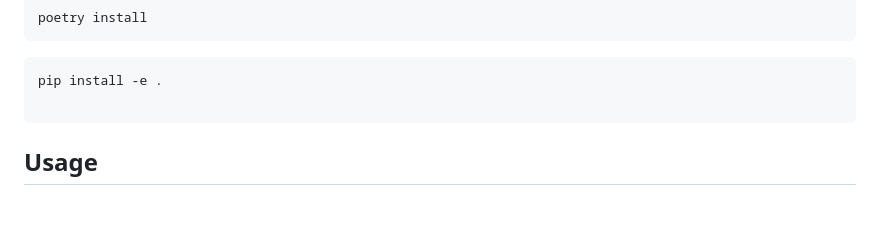
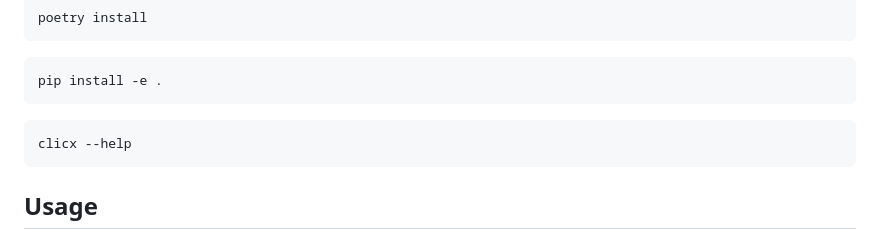
Before and after one commit to mart337i/deploy-it.dk, a Markdown page: README.md, the part around the change. GitHub-like rendering; blank space fills up the shorter version.

Commit message:
[IMP] Improve readme

````diff
--- a/README.md
+++ b/README.md
@@ -94,7 +94,10 @@ poetry install
 
 ```sh
 pip install -e .
+```
 
+```sh
+clicx --help
 ```
 ## Usage
 
````
